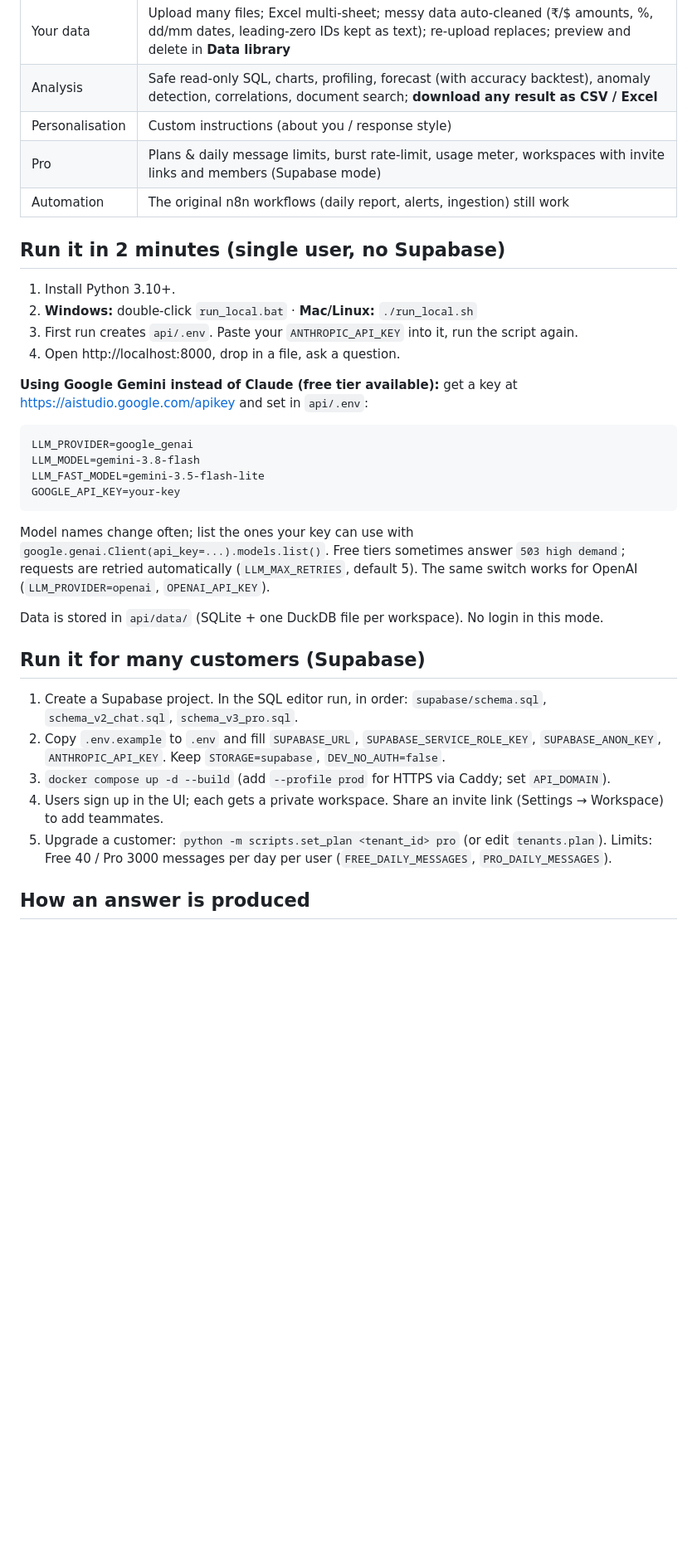
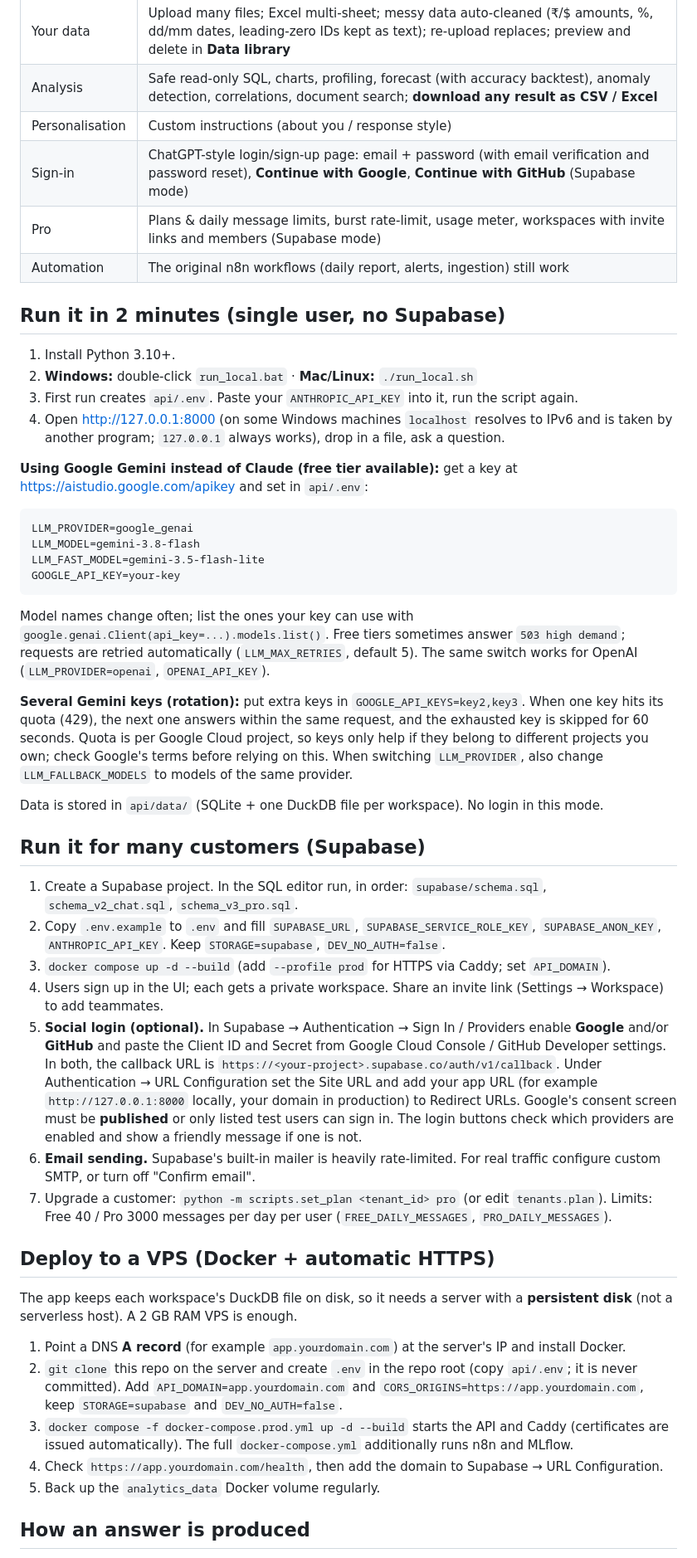
Before and after one commit to farhankhan19032003-lgtm/Multi-Agent-AI-Workflow-Platform-Project, a Markdown page: README.md, the part around one of its changes. Shown at 83% size. GitHub-like rendering; blank space fills up the shorter version.

Commit message:
Update README: sign-in, key rotation, VPS deploy, accurate tests and limits
Co-Authored-By: Claude Sonnet 5.5 <noreply@anthropic.com>

````diff
--- a/README.md
+++ b/README.md
@@ -15,6 +15,7 @@ A ChatGPT-style assistant for **your own company data**. Upload CSV / Excel / JS
 | Your data | Upload many files; Excel multi-sheet; messy data auto-cleaned (₹/$ amounts, %, dd/mm dates, leading-zero IDs kept as text); re-upload replaces; preview and delete in **Data library** |
 | Analysis | Safe read-only SQL, charts, profiling, forecast (with accuracy backtest), anomaly detection, correlations, document search; **download any result as CSV / Excel** |
 | Personalisation | Custom instructions (about you / response style) |
+| Sign-in | ChatGPT-style login/sign-up page: email + password (with email verification and password reset), **Continue with Google**, **Continue with GitHub** (Supabase mode) |
 | Pro | Plans & daily message limits, burst rate-limit, usage meter, workspaces with invite links and members (Supabase mode) |
 | Automation | The original n8n workflows (daily report, alerts, ingestion) still work |
 
@@ -23,7 +24,7 @@ A ChatGPT-style assistant for **your own company data**. Upload CSV / Excel / JS
 1. Install Python 3.10+.
 2. **Windows:** double-click `run_local.bat`  ·  **Mac/Linux:** `./run_local.sh`
 3. First run creates `api/.env`. Paste your `ANTHROPIC_API_KEY` into it, run the script again.
-4. Open http://localhost:8000, drop in a file, ask a question.
+4. Open http://127.0.0.1:8000 (on some Windows machines `localhost` resolves to IPv6 and is taken by another program; `127.0.0.1` always works), drop in a file, ask a question.
 
 **Using Google Gemini instead of Claude (free tier available):** get a key at https://aistudio.google.com/apikey and set in `api/.env`:
 ```
@@ -34,6 +35,8 @@ GOOGLE_API_KEY=your-key
 ```
 Model names change often; list the ones your key can use with `google.genai.Client(api_key=...).models.list()`. Free tiers sometimes answer `503 high demand`; requests are retried automatically (`LLM_MAX_RETRIES`, default 5). The same switch works for OpenAI (`LLM_PROVIDER=openai`, `OPENAI_API_KEY`).
 
+**Several Gemini keys (rotation):** put extra keys in `GOOGLE_API_KEYS=key2,key3`. When one key hits its quota (429), the next one answers within the same request, and the exhausted key is skipped for 60 seconds. Quota is per Google Cloud project, so keys only help if they belong to different projects you own; check Google's terms before relying on this. When switching `LLM_PROVIDER`, also change `LLM_FALLBACK_MODELS` to models of the same provider.
+
 Data is stored in `api/data/` (SQLite + one DuckDB file per workspace). No login in this mode.
 
 ## Run it for many customers (Supabase)
@@ -42,7 +45,19 @@ Data is stored in `api/data/` (SQLite + one DuckDB file per workspace). No login
 2. Copy `.env.example` to `.env` and fill `SUPABASE_URL`, `SUPABASE_SERVICE_ROLE_KEY`, `SUPABASE_ANON_KEY`, `ANTHROPIC_API_KEY`. Keep `STORAGE=supabase`, `DEV_NO_AUTH=false`.
 3. `docker compose up -d --build` (add `--profile prod` for HTTPS via Caddy; set `API_DOMAIN`).
 4. Users sign up in the UI; each gets a private workspace. Share an invite link (Settings → Workspace) to add teammates.
-5. Upgrade a customer: `python -m scripts.set_plan <tenant_id> pro` (or edit `tenants.plan`). Limits: Free 40 / Pro 3000 messages per day per user (`FREE_DAILY_MESSAGES`, `PRO_DAILY_MESSAGES`).
+5. **Social login (optional).** In Supabase → Authentication → Sign In / Providers enable **Google** and/or **GitHub** and paste the Client ID and Secret from Google Cloud Console / GitHub Developer settings. In both, the callback URL is `https://<your-project>.supabase.co/auth/v1/callback`. Under Authentication → URL Configuration set the Site URL and add your app URL (for example `http://127.0.0.1:8000` locally, your domain in production) to Redirect URLs. Google's consent screen must be **published** or only listed test users can sign in. The login buttons check which providers are enabled and show a friendly message if one is not.
+6. **Email sending.** Supabase's built-in mailer is heavily rate-limited. For real traffic configure custom SMTP, or turn off "Confirm email".
+7. Upgrade a customer: `python -m scripts.set_plan <tenant_id> pro` (or edit `tenants.plan`). Limits: Free 40 / Pro 3000 messages per day per user (`FREE_DAILY_MESSAGES`, `PRO_DAILY_MESSAGES`).
+
+## Deploy to a VPS (Docker + automatic HTTPS)
+
+The app keeps each workspace's DuckDB file on disk, so it needs a server with a **persistent disk** (not a serverless host). A 2 GB RAM VPS is enough.
+
+1. Point a DNS **A record** (for example `app.yourdomain.com`) at the server's IP and install Docker.
+2. `git clone` this repo on the server and create `.env` in the repo root (copy `api/.env`; it is never committed). Add `API_DOMAIN=app.yourdomain.com` and `CORS_ORIGINS=https://app.yourdomain.com`, keep `STORAGE=supabase` and `DEV_NO_AUTH=false`.
+3. `docker compose -f docker-compose.prod.yml up -d --build` starts the API and Caddy (certificates are issued automatically). The full `docker-compose.yml` additionally runs n8n and MLflow.
+4. Check `https://app.yourdomain.com/health`, then add the domain to Supabase → URL Configuration.
+5. Back up the `analytics_data` Docker volume regularly.
 
 ## How an answer is produced
 
````
Also changed, not shown: other parts of README.md (+8 -6 lines).
